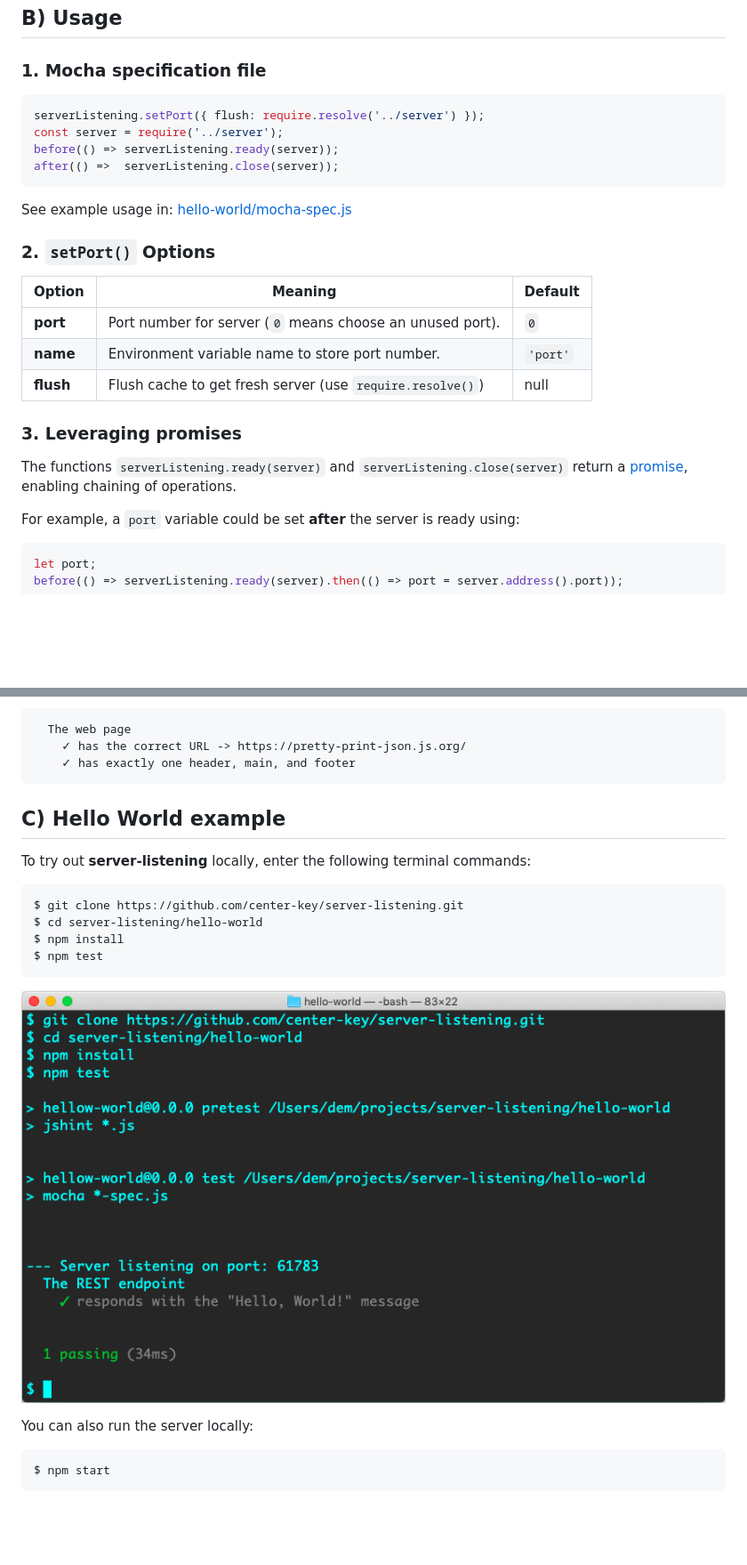
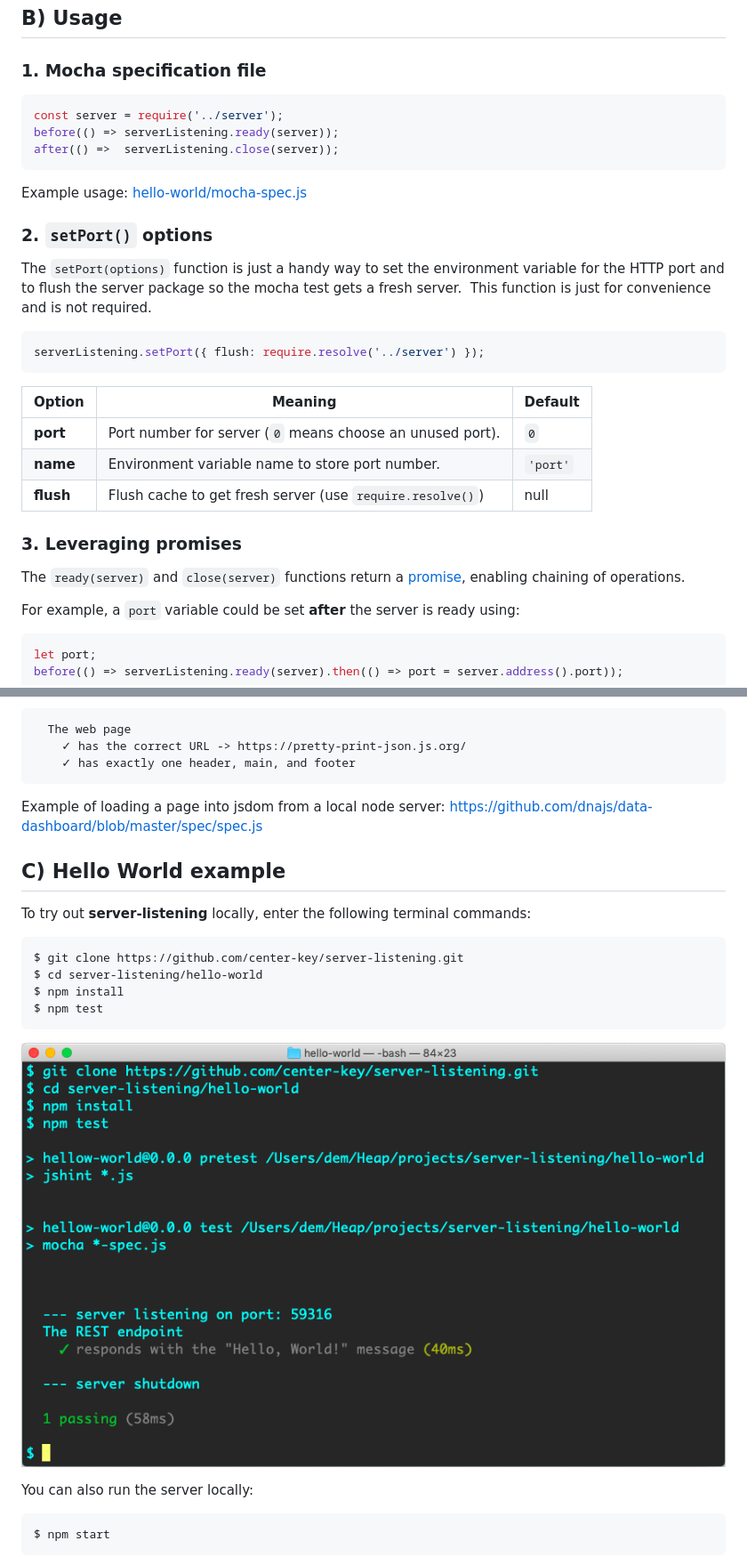
Before and after one commit to center-key/server-listening, a Markdown page: README.md, 2 parts joined by grey strips. Shown at 89% size. Drawn GitHub-style; pictures changed too: hello-world/screenshot.png; blank space fills up the shorter version.

````diff
--- a/README.md
+++ b/README.md
@@ -26,15 +26,20 @@ const serverListening = require('server-listening');
 
 ### 1. Mocha specification file
 ```javascript
-serverListening.setPort({ flush: require.resolve('../server') });
 const server = require('../server');
 before(() => serverListening.ready(server));
 after(() =>  serverListening.close(server));
 ```
-See example usage in:
+Example usage:
 [hello-world/mocha-spec.js](hello-world/mocha-spec.js)
 
-### 2. `setPort()` Options
+### 2. `setPort()` options
+The `setPort(options)` function is just a handy way to set the environment variable for the
+HTTP port and to flush the server package so the mocha test gets a fresh server.&nbsp; This
+function is just for convenience and is not required.
+```javascript
+serverListening.setPort({ flush: require.resolve('../server') });
+```
 | Option    | Meaning                                                   | Default  |
 | --------- | --------------------------------------------------------- | -------- |
 | **port**  | Port number for server (`0` means choose an unused port). | `0`      |
@@ -42,7 +47,7 @@ See example usage in:
 | **flush** | Flush cache to get fresh server (use `require.resolve()`) | null     |
 
 ### 3. Leveraging promises
-The functions `serverListening.ready(server)` and `serverListening.close(server)` return a
+The `ready(server)` and `close(server)` functions return a
 [promise](https://developer.mozilla.org/en-US/docs/Web/JavaScript/Guide/Using_promises), enabling
 chaining of operations.
 
@@ -99,6 +104,8 @@ Above mocha test will output:
     ✓ has the correct URL -> https://pretty-print-json.js.org/
     ✓ has exactly one header, main, and footer
 ```
+Example of loading a page into jsdom from a local node server:
+https://github.com/dnajs/data-dashboard/blob/master/spec/spec.js
 
 ## C) Hello World example
 To try out **server-listening** locally, enter the following terminal commands:
````
Also changed, not shown: 1 other file.
